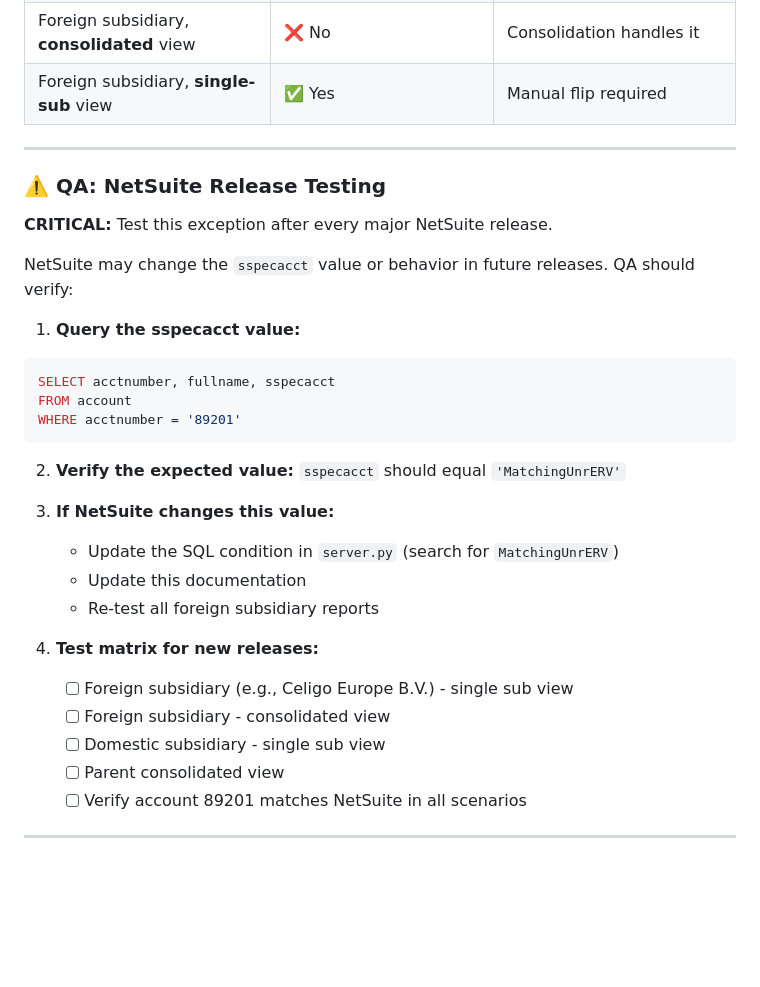
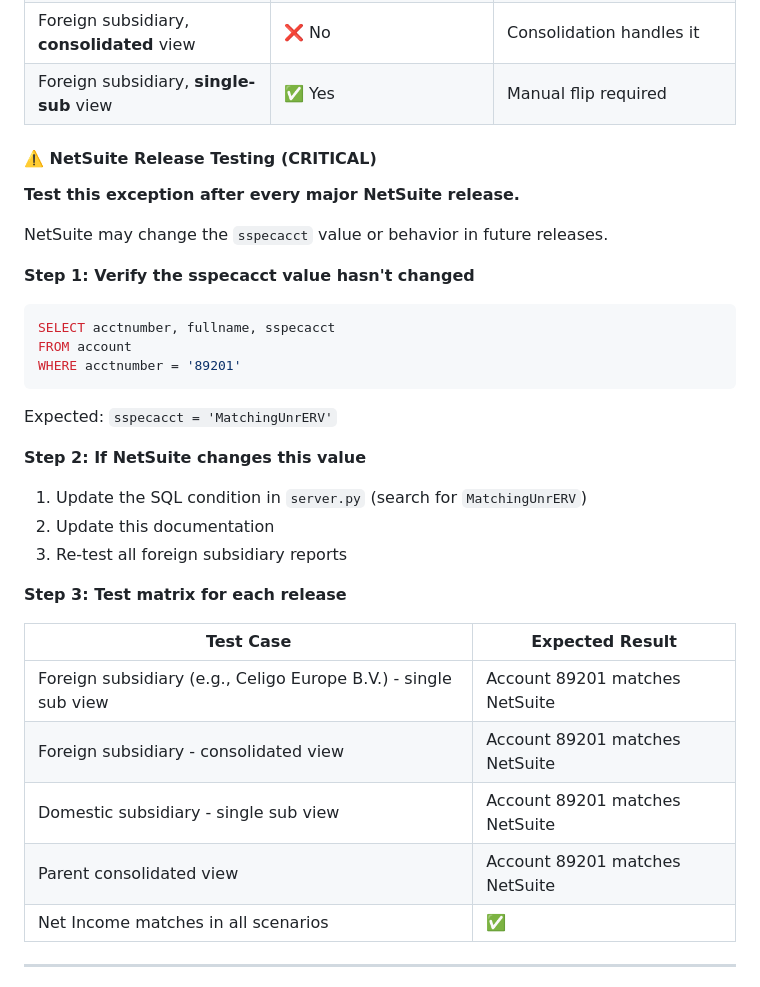
Before and after one commit to chris-cloudextend/netsuite-excel-addin, a Markdown page: DOCUMENTATION.md, the part around the change printed below. Drawn GitHub-style; blank space fills up the shorter version.

````diff
--- a/DOCUMENTATION.md
+++ b/DOCUMENTATION.md
@@ -791,34 +816,36 @@ else:
 | Foreign subsidiary, **consolidated** view | ❌ No | Consolidation handles it |
 | Foreign subsidiary, **single-sub** view | ✅ Yes | Manual flip required |
 
----
+#### ⚠️ NetSuite Release Testing (CRITICAL)
 
-### ⚠️ QA: NetSuite Release Testing
+**Test this exception after every major NetSuite release.**
 
-**CRITICAL:** Test this exception after every major NetSuite release.
+NetSuite may change the `sspecacct` value or behavior in future releases.
 
-NetSuite may change the `sspecacct` value or behavior in future releases. QA should verify:
+**Step 1: Verify the sspecacct value hasn't changed**
 
-1. **Query the sspecacct value:**
 ```sql
 SELECT acctnumber, fullname, sspecacct
 FROM account
 WHERE acctnumber = '89201'
 ```
 
-2. **Verify the expected value:** `sspecacct` should equal `'MatchingUnrERV'`
+Expected: `sspecacct = 'MatchingUnrERV'`
 
-3. **If NetSuite changes this value:**
-   - Update the SQL condition in `server.py` (search for `MatchingUnrERV`)
-   - Update this documentation
-   - Re-test all foreign subsidiary reports
+**Step 2: If NetSuite changes this value**
+1. Update the SQL condition in `server.py` (search for `MatchingUnrERV`)
+2. Update this documentation
+3. Re-test all foreign subsidiary reports
 
-4. **Test matrix for new releases:**
-   - [ ] Foreign subsidiary (e.g., Celigo Europe B.V.) - single sub view
-   - [ ] Foreign subsidiary - consolidated view
-   - [ ] Domestic subsidiary - single sub view
-   - [ ] Parent consolidated view
-   - [ ] Verify account 89201 matches NetSuite in all scenarios
+**Step 3: Test matrix for each release**
+
+| Test Case | Expected Result |
+|-----------|-----------------|
+| Foreign subsidiary (e.g., Celigo Europe B.V.) - single sub view | Account 89201 matches NetSuite |
+| Foreign subsidiary - consolidated view | Account 89201 matches NetSuite |
+| Domestic subsidiary - single sub view | Account 89201 matches NetSuite |
+| Parent consolidated view | Account 89201 matches NetSuite |
+| Net Income matches in all scenarios | ✅ |
 
 ---
 
````
Also changed, not shown: other parts of DOCUMENTATION.md (+30 -5 lines).
